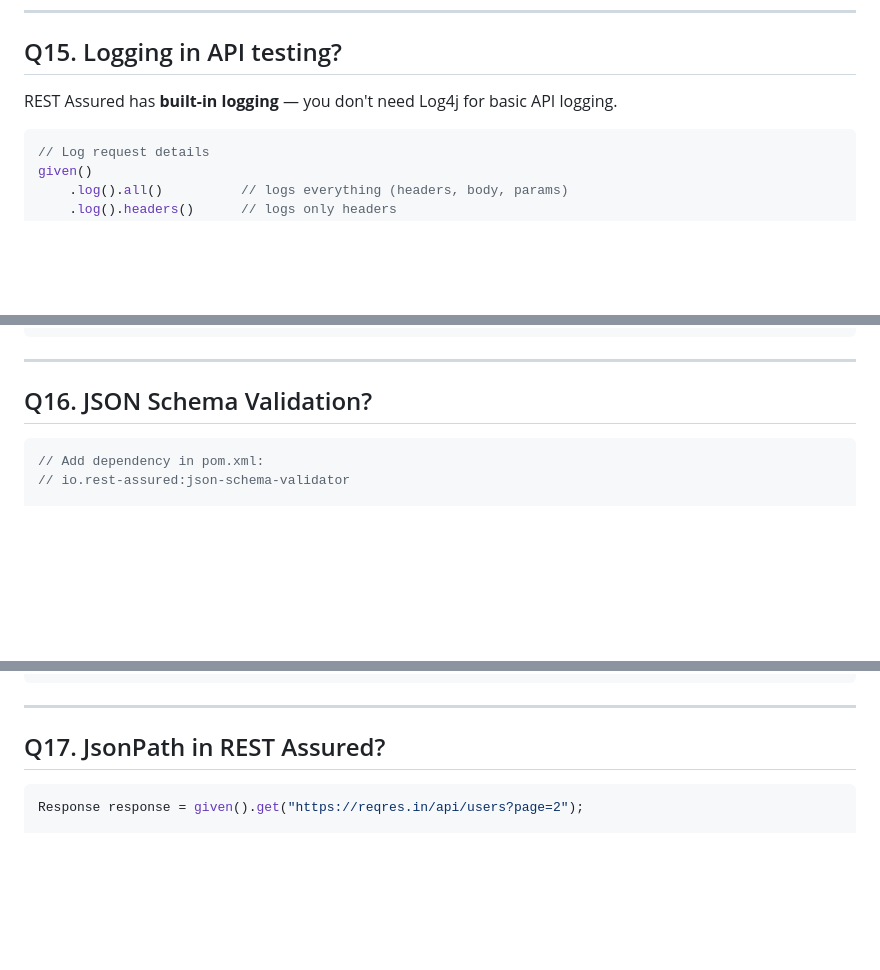
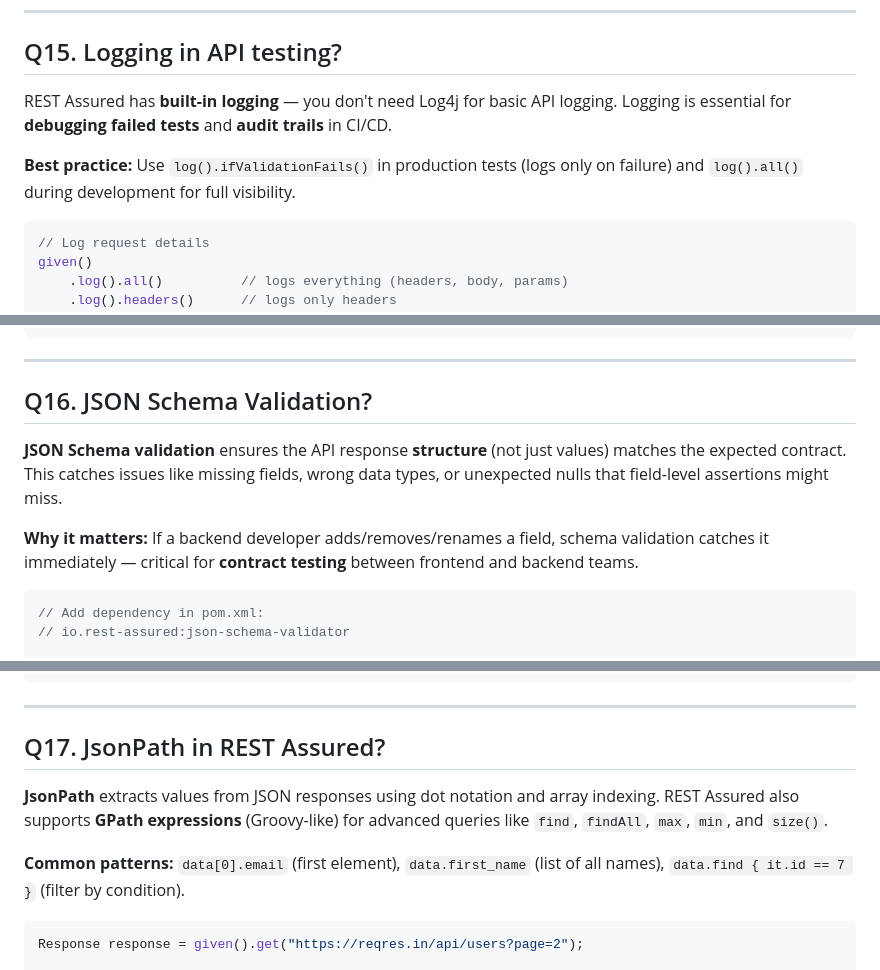
Before and after one commit to vogueversestudio-sys/interview-sdet-qa, a Markdown page: 10_Review_REST_Assured_API.md, 3 parts joined by grey strips. Drawn GitHub-style; blank space fills up the shorter version.

````diff
--- a/10_Review_REST_Assured_API.md
+++ b/10_Review_REST_Assured_API.md
@@ -509,7 +533,9 @@ given().filter(session)
 
 ## Q15. Logging in API testing?
 
-REST Assured has **built-in logging** — you don't need Log4j for basic API logging.
+REST Assured has **built-in logging** — you don't need Log4j for basic API logging. Logging is essential for **debugging failed tests** and **audit trails** in CI/CD.
+
+**Best practice:** Use `log().ifValidationFails()` in production tests (logs only on failure) and `log().all()` during development for full visibility.
 
 ```java
 // Log request details
@@ -545,6 +571,10 @@ RequestSpecification spec = new RequestSpecBuilder()
 ---
 
 ## Q16. JSON Schema Validation?
+
+**JSON Schema validation** ensures the API response **structure** (not just values) matches the expected contract. This catches issues like missing fields, wrong data types, or unexpected nulls that field-level assertions might miss.
+
+**Why it matters:** If a backend developer adds/removes/renames a field, schema validation catches it immediately — critical for **contract testing** between frontend and backend teams.
 
 ```java
 // Add dependency in pom.xml:
@@ -587,6 +617,10 @@ public void testJsonSchema() {
 ---
 
 ## Q17. JsonPath in REST Assured?
+
+**JsonPath** extracts values from JSON responses using dot notation and array indexing. REST Assured also supports **GPath expressions** (Groovy-like) for advanced queries like `find`, `findAll`, `max`, `min`, and `size()`.
+
+**Common patterns:** `data[0].email` (first element), `data.first_name` (list of all names), `data.find { it.id == 7 }` (filter by condition).
 
 ```java
 Response response = given().get("https://reqres.in/api/users?page=2");
````
Also changed, not shown: other parts of 10_Review_REST_Assured_API.md (+24 -0 lines).
